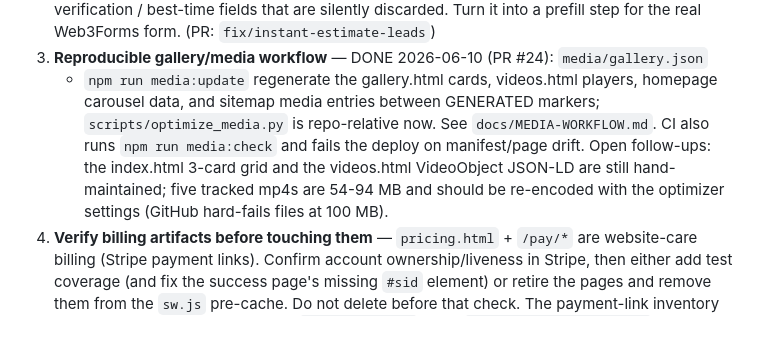
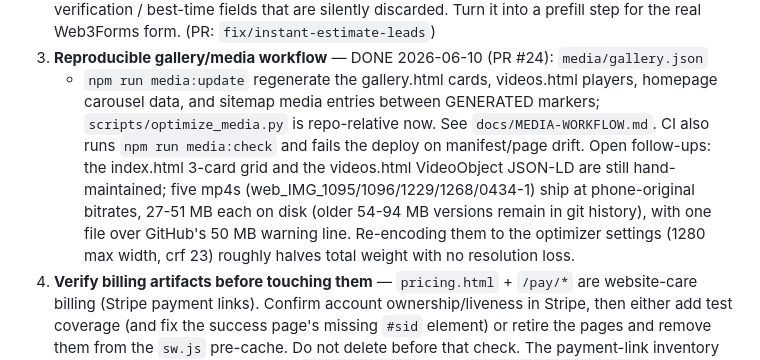
Before and after one commit to RazonIn4K/hernandezlandscapeservices, a Markdown page: .github/MAINTENANCE_PLAN.md, the part around the change. Drawn GitHub-style; blank space fills up the shorter version.

Commit message:
docs: correct oversized-video sizes in maintenance plan
On-disk files are 27-51 MB at phone-original bitrates; the 54-94 MB
figures were historical blob versions surfaced by push warnings.

```diff
--- a/.github/MAINTENANCE_PLAN.md
+++ b/.github/MAINTENANCE_PLAN.md
@@ -36,8 +36,11 @@ unexpectedly, check `Get-MpThreatDetection` and restore with
    `scripts/optimize_media.py` is repo-relative now. See `docs/MEDIA-WORKFLOW.md`.
    CI also runs `npm run media:check` and fails the deploy on manifest/page drift.
    Open follow-ups: the index.html 3-card grid and the videos.html VideoObject
-   JSON-LD are still hand-maintained; five tracked mp4s are 54-94 MB and should be
-   re-encoded with the optimizer settings (GitHub hard-fails files at 100 MB).
+   JSON-LD are still hand-maintained; five mp4s (web_IMG_1095/1096/1229/1268/0434-1)
+   ship at phone-original bitrates, 27-51 MB each on disk (older 54-94 MB versions
+   remain in git history), with one file over GitHub's 50 MB warning line.
+   Re-encoding them to the optimizer settings (1280 max width, crf 23) roughly
+   halves total weight with no resolution loss.
 4. **Verify billing artifacts before touching them** — `pricing.html` + `/pay/*` are
    website-care billing (Stripe payment links). Confirm account ownership/liveness
    in Stripe, then either add test coverage (and fix the success page's missing
```
